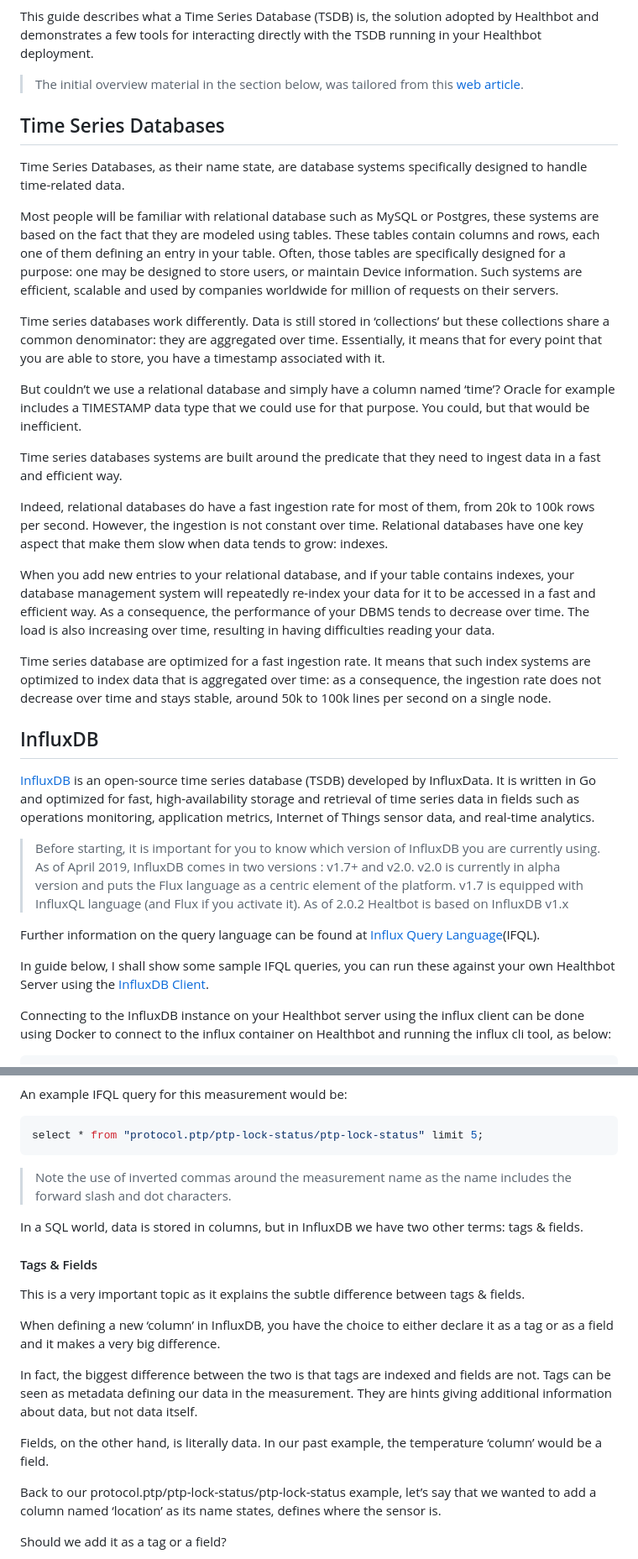
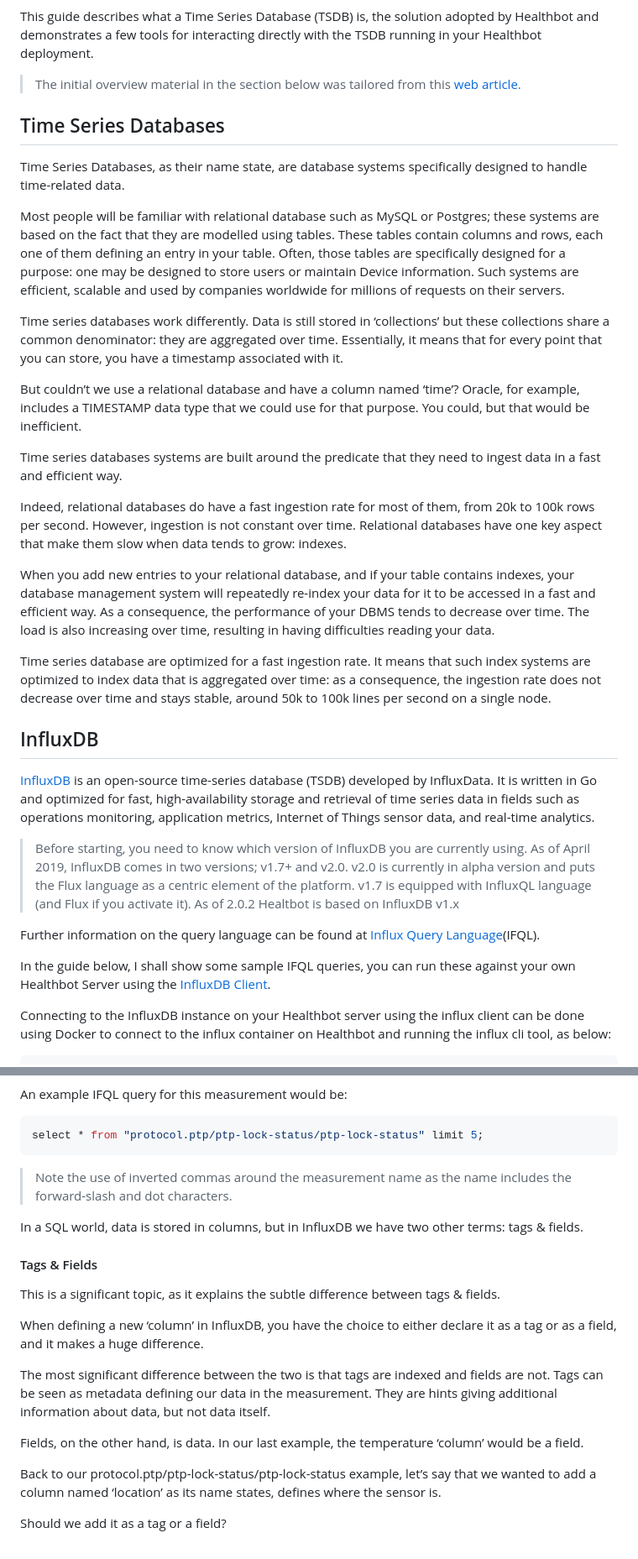
Before and after one commit to damianoneill/healthbot, a Markdown page: docs/tsdb.md, 2 parts joined by grey strips. Shown at 84% size. Drawn GitHub-style.

````diff
--- a/docs/tsdb.md
+++ b/docs/tsdb.md
@@ -5,21 +5,21 @@ title: Time Series Databases
 
 This guide describes what a Time Series Database (TSDB) is, the solution adopted by Healthbot and demonstrates a few tools for interacting directly with the TSDB running in your Healthbot deployment.
 
-> The initial overview material in the section below, was tailored from this [web article](https://devconnected.com/the-definitive-guide-to-influxdb-in-2019/).
+> The initial overview material in the section below was tailored from this [web article](https://devconnected.com/the-definitive-guide-to-influxdb-in-2019/).
 
 ## Time Series Databases
 
 Time Series Databases, as their name state, are database systems specifically designed to handle time-related data.
 
-Most people will be familiar with relational database such as MySQL or Postgres, these systems are based on the fact that they are modeled using tables. These tables contain columns and rows, each one of them defining an entry in your table. Often, those tables are specifically designed for a purpose: one may be designed to store users, or maintain Device information. Such systems are efficient, scalable and used by companies worldwide for million of requests on their servers.
+Most people will be familiar with relational database such as MySQL or Postgres; these systems are based on the fact that they are modelled using tables. These tables contain columns and rows, each one of them defining an entry in your table. Often, those tables are specifically designed for a purpose: one may be designed to store users or maintain Device information. Such systems are efficient, scalable and used by companies worldwide for millions of requests on their servers.
 
-Time series databases work differently. Data is still stored in ‘collections’ but these collections share a common denominator: they are aggregated over time. Essentially, it means that for every point that you are able to store, you have a timestamp associated with it.
+Time series databases work differently. Data is still stored in ‘collections’ but these collections share a common denominator: they are aggregated over time. Essentially, it means that for every point that you can store, you have a timestamp associated with it.
 
-But couldn’t we use a relational database and simply have a column named ‘time’? Oracle for example includes a TIMESTAMP data type that we could use for that purpose. You could, but that would be inefficient.
+But couldn’t we use a relational database and have a column named ‘time’? Oracle, for example, includes a TIMESTAMP data type that we could use for that purpose. You could, but that would be inefficient.
 
 Time series databases systems are built around the predicate that they need to ingest data in a fast and efficient way.
 
-Indeed, relational databases do have a fast ingestion rate for most of them, from 20k to 100k rows per second. However, the ingestion is not constant over time. Relational databases have one key aspect that make them slow when data tends to grow: indexes.
+Indeed, relational databases do have a fast ingestion rate for most of them, from 20k to 100k rows per second. However, ingestion is not constant over time. Relational databases have one key aspect that make them slow when data tends to grow: indexes.
 
 When you add new entries to your relational database, and if your table contains indexes, your database management system will repeatedly re-index your data for it to be accessed in a fast and efficient way. As a consequence, the performance of your DBMS tends to decrease over time. The load is also increasing over time, resulting in having difficulties reading your data.
 
@@ -27,13 +27,13 @@ Time series database are optimized for a fast ingestion rate. It means that such
 
 ## InfluxDB
 
-[InfluxDB](https://github.com/influxdata/influxdb) is an open-source time series database (TSDB) developed by InfluxData. It is written in Go and optimized for fast, high-availability storage and retrieval of time series data in fields such as operations monitoring, application metrics, Internet of Things sensor data, and real-time analytics.
+[InfluxDB](https://github.com/influxdata/influxdb) is an open-source time-series database (TSDB) developed by InfluxData. It is written in Go and optimized for fast, high-availability storage and retrieval of time series data in fields such as operations monitoring, application metrics, Internet of Things sensor data, and real-time analytics.
 
-> Before starting, it is important for you to know which version of InfluxDB you are currently using. As of April 2019, InfluxDB comes in two versions : v1.7+ and v2.0. v2.0 is currently in alpha version and puts the Flux language as a centric element of the platform. v1.7 is equipped with InfluxQL language (and Flux if you activate it). As of 2.0.2 Healtbot is based on InfluxDB v1.x
+> Before starting, you need to know which version of InfluxDB you are currently using. As of April 2019, InfluxDB comes in two versions; v1.7+ and v2.0. v2.0 is currently in alpha version and puts the Flux language as a centric element of the platform. v1.7 is equipped with InfluxQL language (and Flux if you activate it). As of 2.0.2 Healtbot is based on InfluxDB v1.x
 
 Further information on the query language can be found at [Influx Query Language](https://docs.influxdata.com/influxdb/v1.7/query_language/)(IFQL).
 
-In guide below, I shall show some sample IFQL queries, you can run these against your own Healthbot Server using the [InfluxDB Client](https://docs.influxdata.com/influxdb/v1.7/tools/shell/).
+In the guide below, I shall show some sample IFQL queries, you can run these against your own Healthbot Server using the [InfluxDB Client](https://docs.influxdata.com/influxdb/v1.7/tools/shell/).
 
 Connecting to the InfluxDB instance on your Healthbot server using the influx client can be done using Docker to connect to the influx container on Healthbot and running the influx cli tool, as below:
 
@@ -77,19 +77,19 @@ An example IFQL query for this measurement would be:
 select * from "protocol.ptp/ptp-lock-status/ptp-lock-status" limit 5;
 ```
 
-> Note the use of inverted commas around the measurement name as the name includes the forward slash and dot characters.
+> Note the use of inverted commas around the measurement name as the name includes the forward-slash and dot characters.
 
 In a SQL world, data is stored in columns, but in InfluxDB we have two other terms: tags & fields.
 
 #### Tags & Fields
 
-This is a very important topic as it explains the subtle difference between tags & fields.
+This is a significant topic, as it explains the subtle difference between tags & fields.
 
-When defining a new ‘column’ in InfluxDB, you have the choice to either declare it as a tag or as a field and it makes a very big difference.
+When defining a new ‘column’ in InfluxDB, you have the choice to either declare it as a tag or as a field, and it makes a huge difference.
 
-In fact, the biggest difference between the two is that tags are indexed and fields are not. Tags can be seen as metadata defining our data in the measurement. They are hints giving additional information about data, but not data itself.
+The most significant difference between the two is that tags are indexed and fields are not. Tags can be seen as metadata defining our data in the measurement. They are hints giving additional information about data, but not data itself.
 
-Fields, on the other hand, is literally data. In our past example, the temperature ‘column’ would be a field.
+Fields, on the other hand, is data. In our last example, the temperature ‘column’ would be a field.
 
 Back to our protocol.ptp/ptp-lock-status/ptp-lock-status example, let’s say that we wanted to add a column named ‘location’ as its name states, defines where the sensor is.
 
````
Also changed, not shown: other parts of docs/tsdb.md (+8 -16 lines), docs/bulk-provisioning.md (added, +266 -0 lines), docs/assets/bulk/devices-csv.png (added), docs/assets/bulk/devices.png (added), docs/assets/bulk/postman.png (added), 1 other file.
